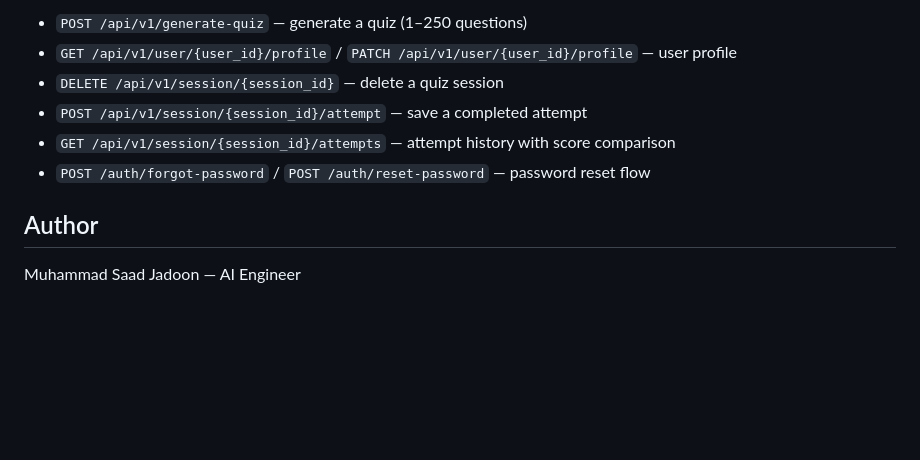
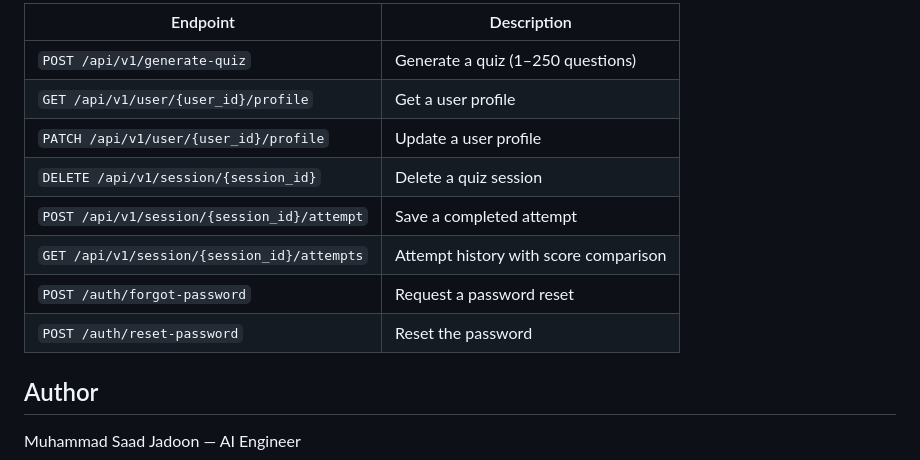
Before and after one commit to muhammadsaadjadoon/EduNova-AI, a Markdown page: README.md, the part around one of its changes. Drawn GitHub-style; blank space fills up the shorter version.

```diff
--- a/README.md
+++ b/README.md
@@ -61,10 +70,14 @@ This starts PostgreSQL and the app on port 8000, running database migrations fir
 
-- `POST /api/v1/generate-quiz` — generate a quiz (1–250 questions)
-- `GET /api/v1/user/{user_id}/profile` / `PATCH /api/v1/user/{user_id}/profile` — user profile
-- `DELETE /api/v1/session/{session_id}` — delete a quiz session
-- `POST /api/v1/session/{session_id}/attempt` — save a completed attempt
-- `GET /api/v1/session/{session_id}/attempts` — attempt history with score comparison
-- `POST /auth/forgot-password` / `POST /auth/reset-password` — password reset flow
+| Endpoint | Description |
+| -------- | ----------- |
+| `POST /api/v1/generate-quiz` | Generate a quiz (1–250 questions) |
+| `GET /api/v1/user/{user_id}/profile` | Get a user profile |
+| `PATCH /api/v1/user/{user_id}/profile` | Update a user profile |
+| `DELETE /api/v1/session/{session_id}` | Delete a quiz session |
+| `POST /api/v1/session/{session_id}/attempt` | Save a completed attempt |
+| `GET /api/v1/session/{session_id}/attempts` | Attempt history with score comparison |
+| `POST /auth/forgot-password` | Request a password reset |
+| `POST /auth/reset-password` | Reset the password |
 
 ## Author
 
```
Also changed, not shown: other parts of README.md (+39 -30 lines).
